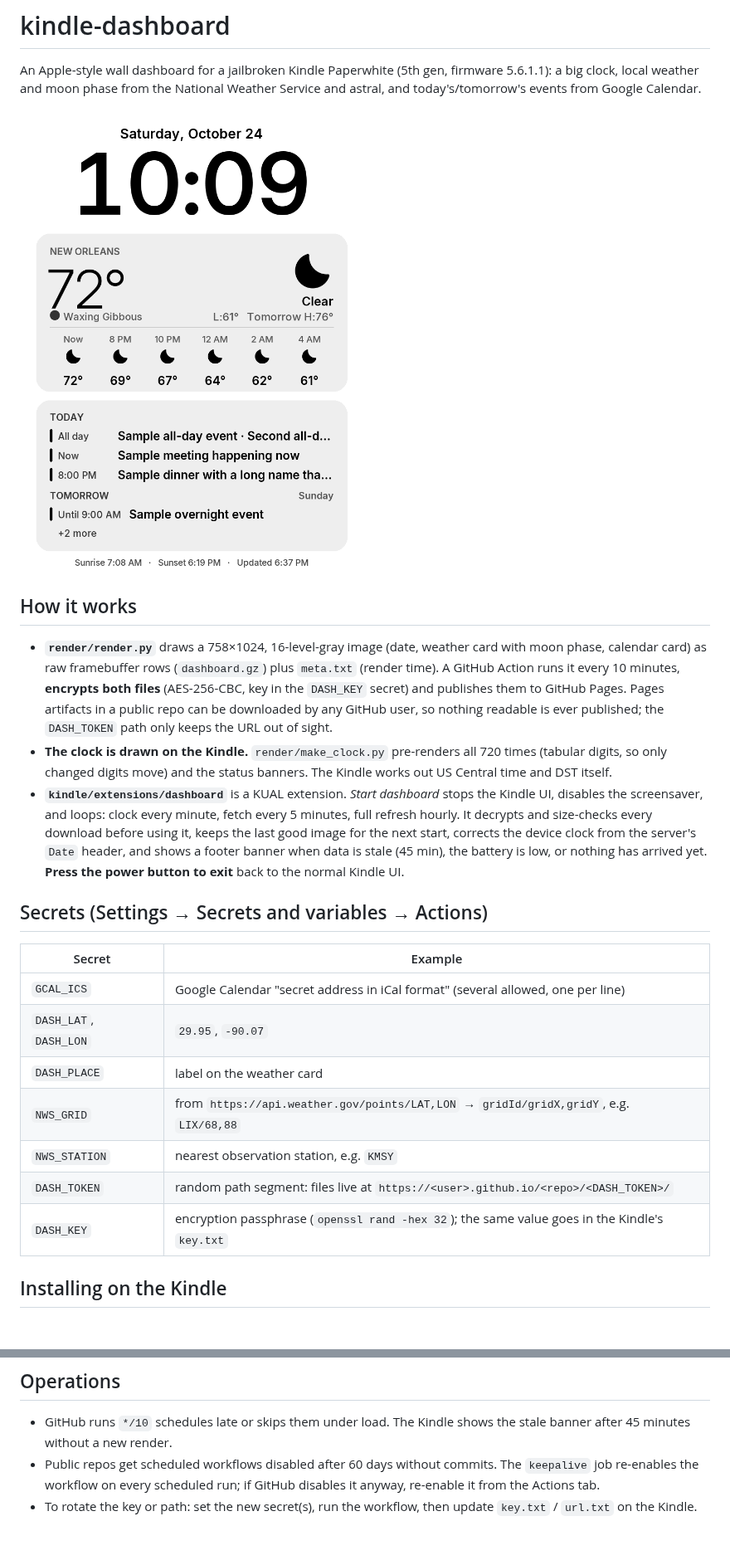
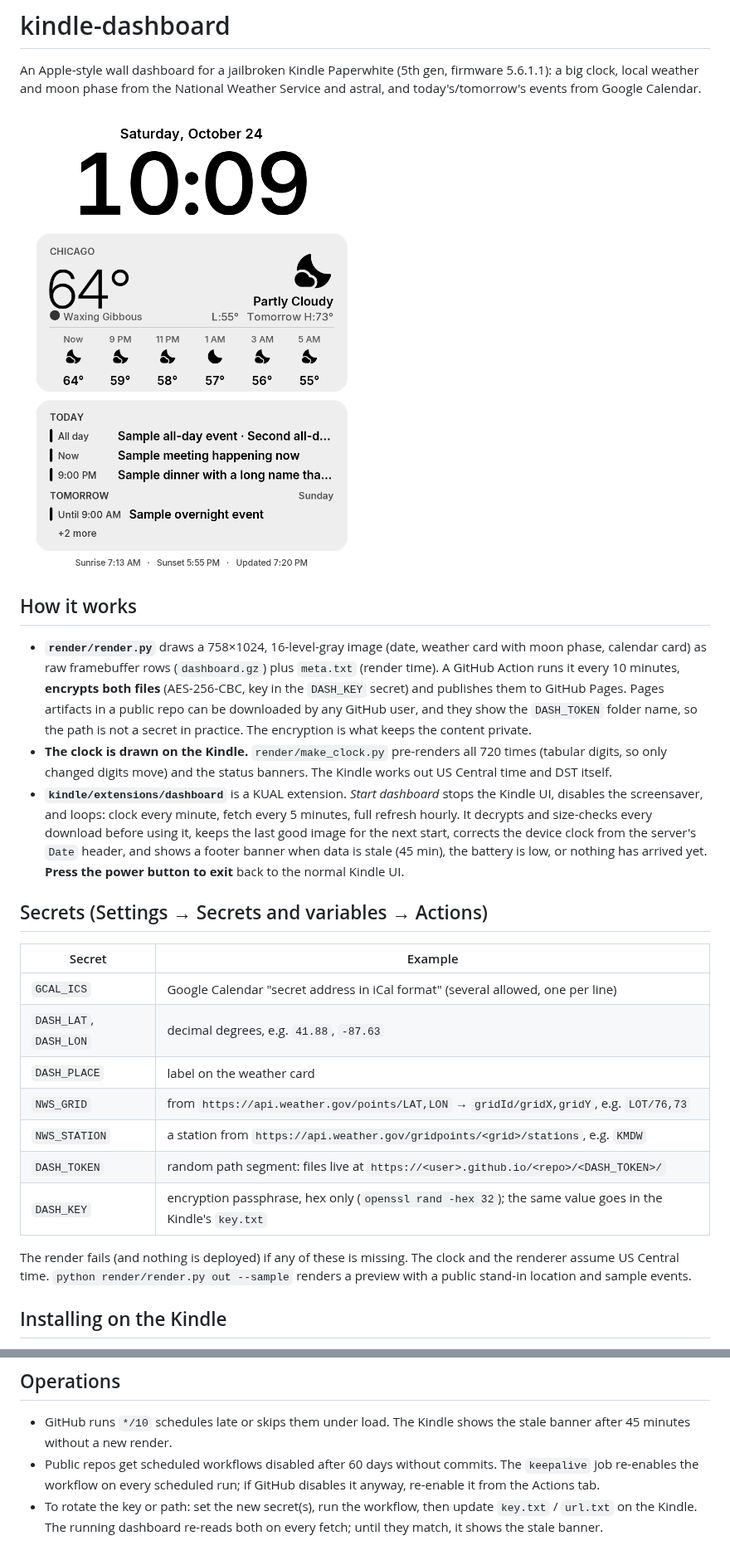
Before and after one commit to wwyyaatttt/kindle-dashboard, a Markdown page: README.md, 2 parts joined by grey strips. Shown at 83% size. Rendered like a GitHub page; pictures changed too: docs/preview.png; blank space fills up the shorter version.

```diff
--- a/README.md
+++ b/README.md
@@ -11,8 +11,8 @@ events from Google Calendar.
 - **`render/render.py`** draws a 758×1024, 16-level-gray image (date, weather card with moon phase, calendar card)
   as raw framebuffer rows (`dashboard.gz`) plus `meta.txt` (render time). A GitHub Action runs it every 10 minutes,
   **encrypts both files** (AES-256-CBC, key in the `DASH_KEY` secret) and publishes them to GitHub Pages.
-  Pages artifacts in a public repo can be downloaded by any GitHub user, so nothing readable is ever published;
-  the `DASH_TOKEN` path only keeps the URL out of sight.
+  Pages artifacts in a public repo can be downloaded by any GitHub user, and they show the `DASH_TOKEN` folder name,
+  so the path is not a secret in practice. The encryption is what keeps the content private.
 - **The clock is drawn on the Kindle.** `render/make_clock.py` pre-renders all 720 times (tabular digits, so
   only changed digits move) and the status banners. The Kindle works out US Central time and DST itself.
 - **`kindle/extensions/dashboard`** is a KUAL extension. *Start dashboard* stops the Kindle UI, disables the
@@ -26,12 +26,15 @@ events from Google Calendar.
 | Secret | Example |
 |---|---|
 | `GCAL_ICS` | Google Calendar "secret address in iCal format" (several allowed, one per line) |
-| `DASH_LAT`, `DASH_LON` | `29.95`, `-90.07` |
+| `DASH_LAT`, `DASH_LON` | decimal degrees, e.g. `41.88`, `-87.63` |
 | `DASH_PLACE` | label on the weather card |
-| `NWS_GRID` | from `https://api.weather.gov/points/LAT,LON` → `gridId/gridX,gridY`, e.g. `LIX/68,88` |
-| `NWS_STATION` | nearest observation station, e.g. `KMSY` |
+| `NWS_GRID` | from `https://api.weather.gov/points/LAT,LON` → `gridId/gridX,gridY`, e.g. `LOT/76,73` |
+| `NWS_STATION` | a station from `https://api.weather.gov/gridpoints/<grid>/stations`, e.g. `KMDW` |
 | `DASH_TOKEN` | random path segment: files live at `https://<user>.github.io/<repo>/<DASH_TOKEN>/` |
-| `DASH_KEY` | encryption passphrase (`openssl rand -hex 32`); the same value goes in the Kindle's `key.txt` |
+| `DASH_KEY` | encryption passphrase, hex only (`openssl rand -hex 32`); the same value goes in the Kindle's `key.txt` |
+
+The render fails (and nothing is deployed) if any of these is missing. The clock and the renderer assume US Central
+time. `python render/render.py out --sample` renders a preview with a public stand-in location and sample events.
 
 ## Installing on the Kindle
 
@@ -53,3 +56,4 @@ protects the content.
 - Public repos get scheduled workflows disabled after 60 days without commits. The `keepalive` job re-enables the
   workflow on every scheduled run; if GitHub disables it anyway, re-enable it from the Actions tab.
 - To rotate the key or path: set the new secret(s), run the workflow, then update `key.txt` / `url.txt` on the Kindle.
+  The running dashboard re-reads both on every fetch; until they match, it shows the stale banner.
```
Also changed, not shown: 4 other files.
